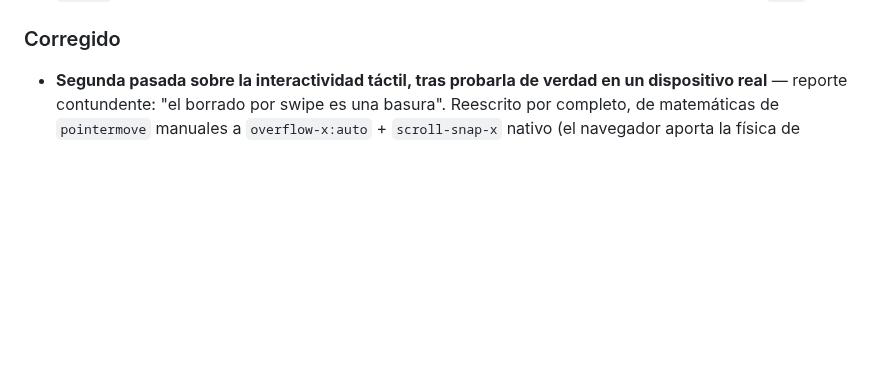
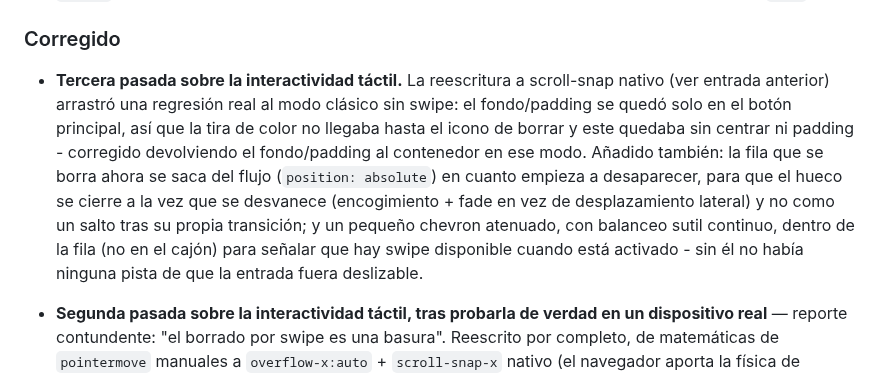
Before and after one commit to OdeiRZ/PequeDex, a Markdown page: CHANGELOG.md, the part around the change. GitHub-like rendering; blank space fills up the shorter version.

Commit message:
Documentar la tercera pasada de interactividad táctil

```diff
--- a/CHANGELOG.md
+++ b/CHANGELOG.md
@@ -1081,6 +1081,20 @@ proyecto usa [Versionado Semántico](https://semver.org/lang/es/).
 
 ### Corregido
 
+- **Tercera pasada sobre la interactividad táctil.** La reescritura a
+  scroll-snap nativo (ver entrada anterior) arrastró una regresión
+  real al modo clásico sin swipe: el fondo/padding se quedó solo en el
+  botón principal, así que la tira de color no llegaba hasta el icono
+  de borrar y este quedaba sin centrar ni padding - corregido
+  devolviendo el fondo/padding al contenedor en ese modo. Añadido
+  también: la fila que se borra ahora se saca del flujo
+  (`position: absolute`) en cuanto empieza a desaparecer, para que el
+  hueco se cierre a la vez que se desvanece (encogimiento + fade en
+  vez de desplazamiento lateral) y no como un salto tras su propia
+  transición; y un pequeño chevron atenuado, con balanceo sutil
+  continuo, dentro de la fila (no en el cajón) para señalar que hay
+  swipe disponible cuando está activado - sin él no había ninguna
+  pista de que la entrada fuera deslizable.
 - **Segunda pasada sobre la interactividad táctil, tras probarla de
   verdad en un dispositivo real** — reporte contundente: "el borrado
   por swipe es una basura". Reescrito por completo, de matemáticas de
```
